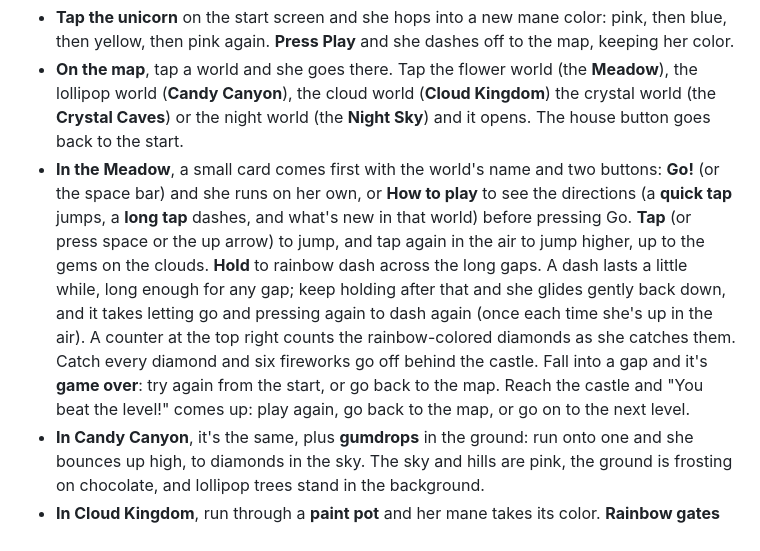
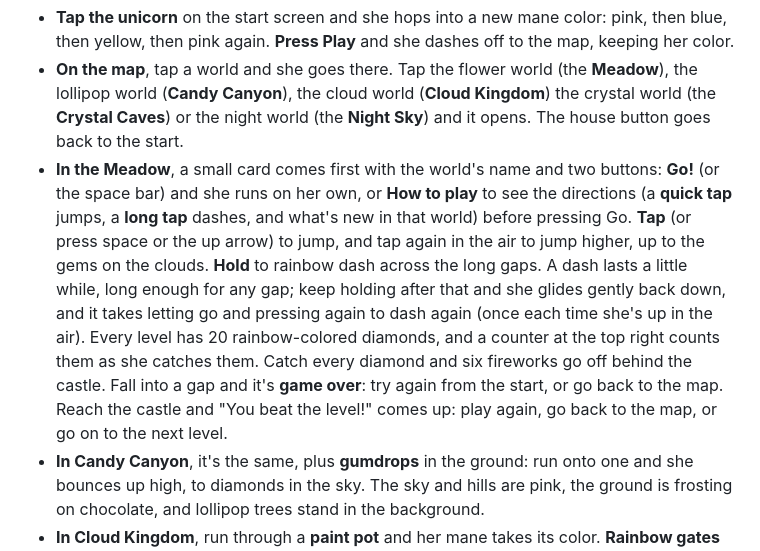
Before and after one commit to jessicasogge/unicorn-dash, a Markdown page: README.md, the part around the change. GitHub-like rendering.

Commit message:
Say in the README that every level has 20 diamonds
Co-Authored-By: Claude Opus 5.5 <noreply@anthropic.com>
Claude-Session: https://claude.ai/code/session_01Ft3LWSKBtNFDm3wqmb9b8D

```diff
--- a/README.md
+++ b/README.md
@@ -12,7 +12,7 @@ The **start screen**, the **world map**, and all five worlds, the **Meadow**, **
 
 - **Tap the unicorn** on the start screen and she hops into a new mane color: pink, then blue, then yellow, then pink again. **Press Play** and she dashes off to the map, keeping her color.
 - **On the map**, tap a world and she goes there. Tap the flower world (the **Meadow**), the lollipop world (**Candy Canyon**), the cloud world (**Cloud Kingdom**) the crystal world (the **Crystal Caves**) or the night world (the **Night Sky**) and it opens. The house button goes back to the start.
-- **In the Meadow**, a small card comes first with the world's name and two buttons: **Go!** (or the space bar) and she runs on her own, or **How to play** to see the directions (a **quick tap** jumps, a **long tap** dashes, and what's new in that world) before pressing Go. **Tap** (or press space or the up arrow) to jump, and tap again in the air to jump higher, up to the gems on the clouds. **Hold** to rainbow dash across the long gaps. A dash lasts a little while, long enough for any gap; keep holding after that and she glides gently back down, and it takes letting go and pressing again to dash again (once each time she's up in the air). A counter at the top right counts the rainbow-colored diamonds as she catches them. Catch every diamond and six fireworks go off behind the castle. Fall into a gap and it's **game over**: try again from the start, or go back to the map. Reach the castle and "You beat the level!" comes up: play again, go back to the map, or go on to the next level.
+- **In the Meadow**, a small card comes first with the world's name and two buttons: **Go!** (or the space bar) and she runs on her own, or **How to play** to see the directions (a **quick tap** jumps, a **long tap** dashes, and what's new in that world) before pressing Go. **Tap** (or press space or the up arrow) to jump, and tap again in the air to jump higher, up to the gems on the clouds. **Hold** to rainbow dash across the long gaps. A dash lasts a little while, long enough for any gap; keep holding after that and she glides gently back down, and it takes letting go and pressing again to dash again (once each time she's up in the air). Every level has 20 rainbow-colored diamonds, and a counter at the top right counts them as she catches them. Catch every diamond and six fireworks go off behind the castle. Fall into a gap and it's **game over**: try again from the start, or go back to the map. Reach the castle and "You beat the level!" comes up: play again, go back to the map, or go on to the next level.
 - **In Candy Canyon**, it's the same, plus **gumdrops** in the ground: run onto one and she bounces up high, to diamonds in the sky. The sky and hills are pink, the ground is frosting on chocolate, and lollipop trees stand in the background.
 - **In Cloud Kingdom**, run through a **paint pot** and her mane takes its color. **Rainbow gates** only let the matching color through, and each color has its own shape too (pink ♥, blue ★, yellow ☾). Run up to a gate the wrong color and it shakes and knocks her back over the pot, which paints her the right color for another go, so she never gets stuck.
 - **In the Crystal Caves**, tall **crystal walls** only break for a rainbow dash: hold, and she smashes right through, the pieces flying. Run into one without dashing and it wobbles and knocks her back, onto solid ground, until she dashes. It's a dark purple cave with crystal-topped ground and glowing crystals in the background.
```
